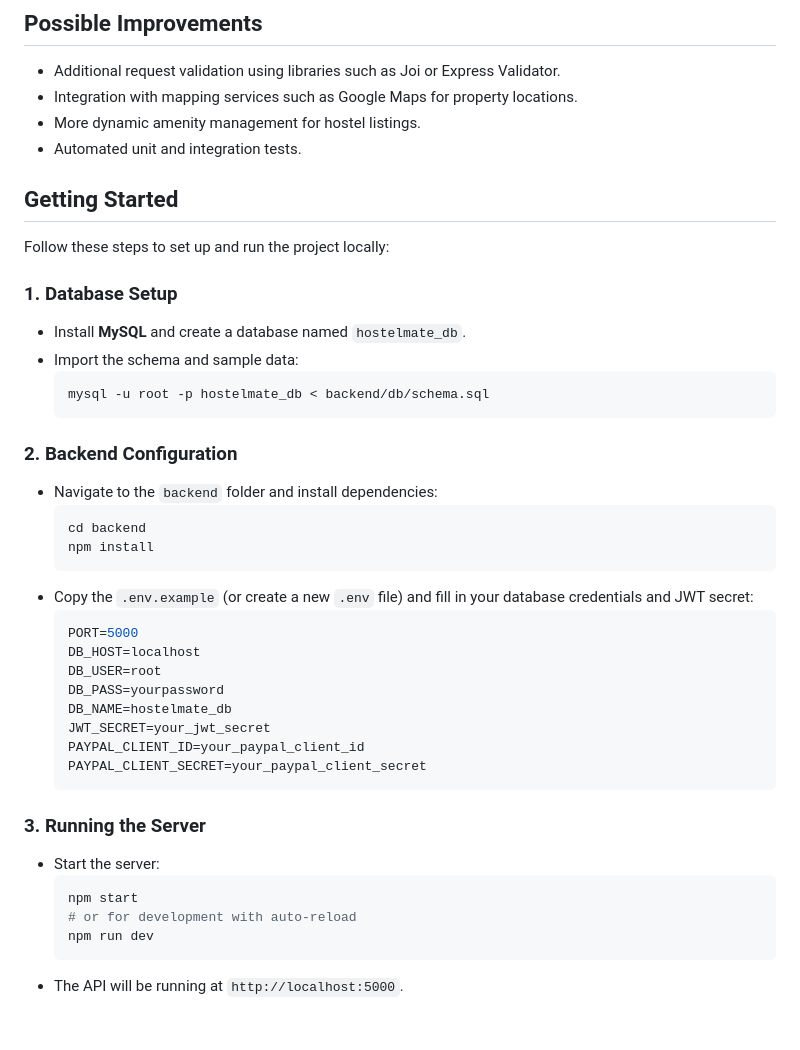
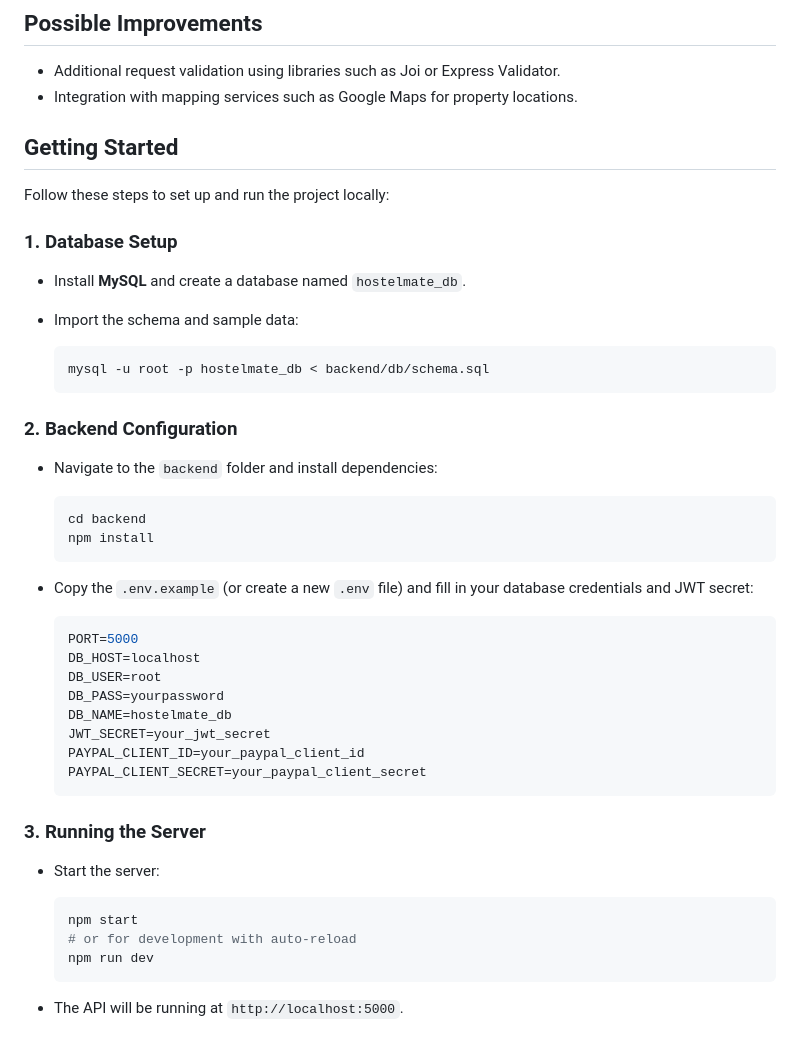
Before and after one commit to ychitraprabhu/HostelMate, a Markdown page: README.md, the part around the change. Rendered like a GitHub page.

````diff
--- a/README.md
+++ b/README.md
@@ -78,27 +78,30 @@ A full-stack application built using a Node.js backend with REST APIs, a HTML, C
 
 - Additional request validation using libraries such as Joi or Express Validator.
 - Integration with mapping services such as Google Maps for property locations.
-- More dynamic amenity management for hostel listings.
-- Automated unit and integration tests.
 
 ## Getting Started
 
 Follow these steps to set up and run the project locally:
 
 ### 1. Database Setup
+
 - Install **MySQL** and create a database named `hostelmate_db`.
 - Import the schema and sample data:
+
   ```bash
   mysql -u root -p hostelmate_db < backend/db/schema.sql
   ```
 
 ### 2. Backend Configuration
 - Navigate to the `backend` folder and install dependencies:
+
   ```bash
   cd backend
   npm install
   ```
+
 - Copy the `.env.example` (or create a new `.env` file) and fill in your database credentials and JWT secret:
+
   ```env
   PORT=5000
   DB_HOST=localhost
@@ -112,9 +115,11 @@ Follow these steps to set up and run the project locally:
 
 ### 3. Running the Server
 - Start the server:
+
   ```bash
   npm start
   # or for development with auto-reload
   npm run dev
   ```
+
 - The API will be running at `http://localhost:5000`.
````
